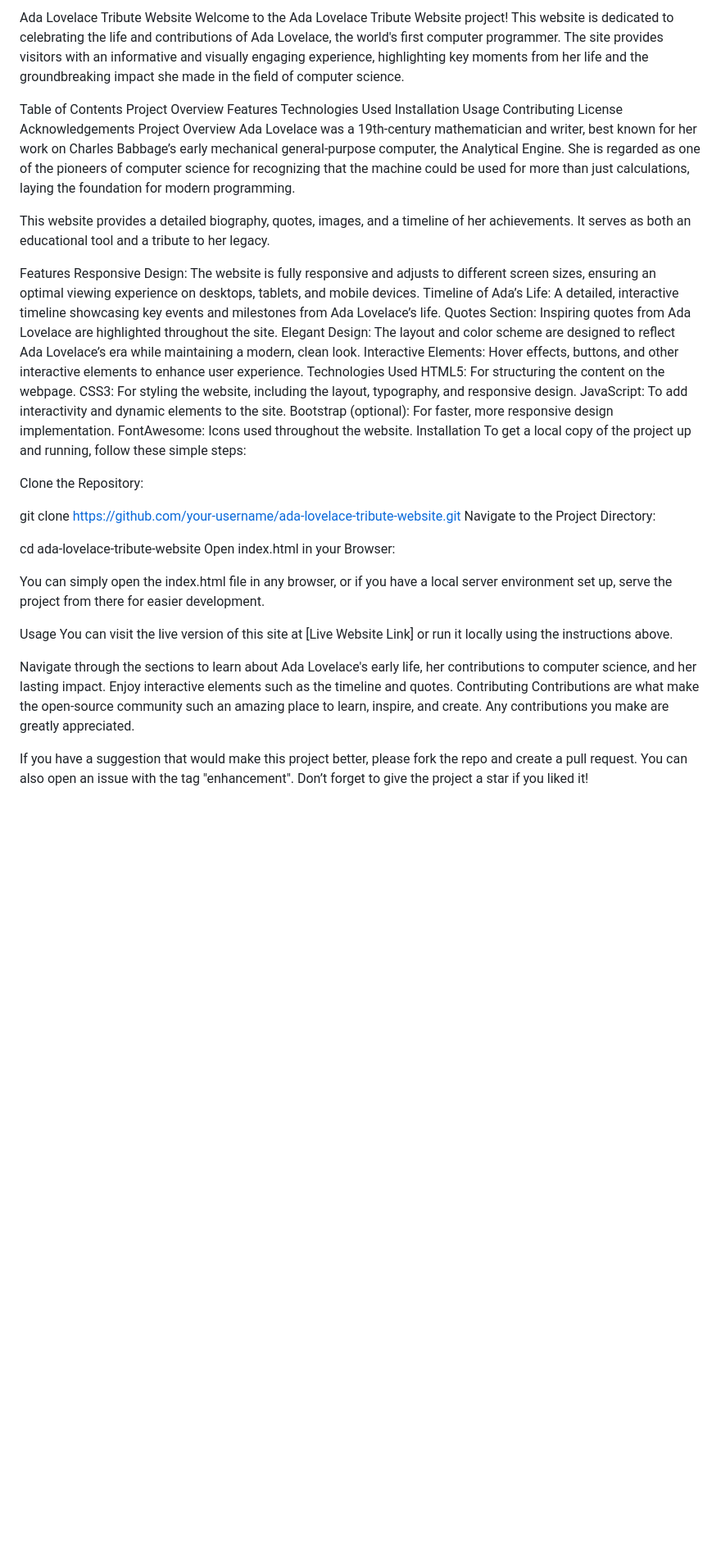
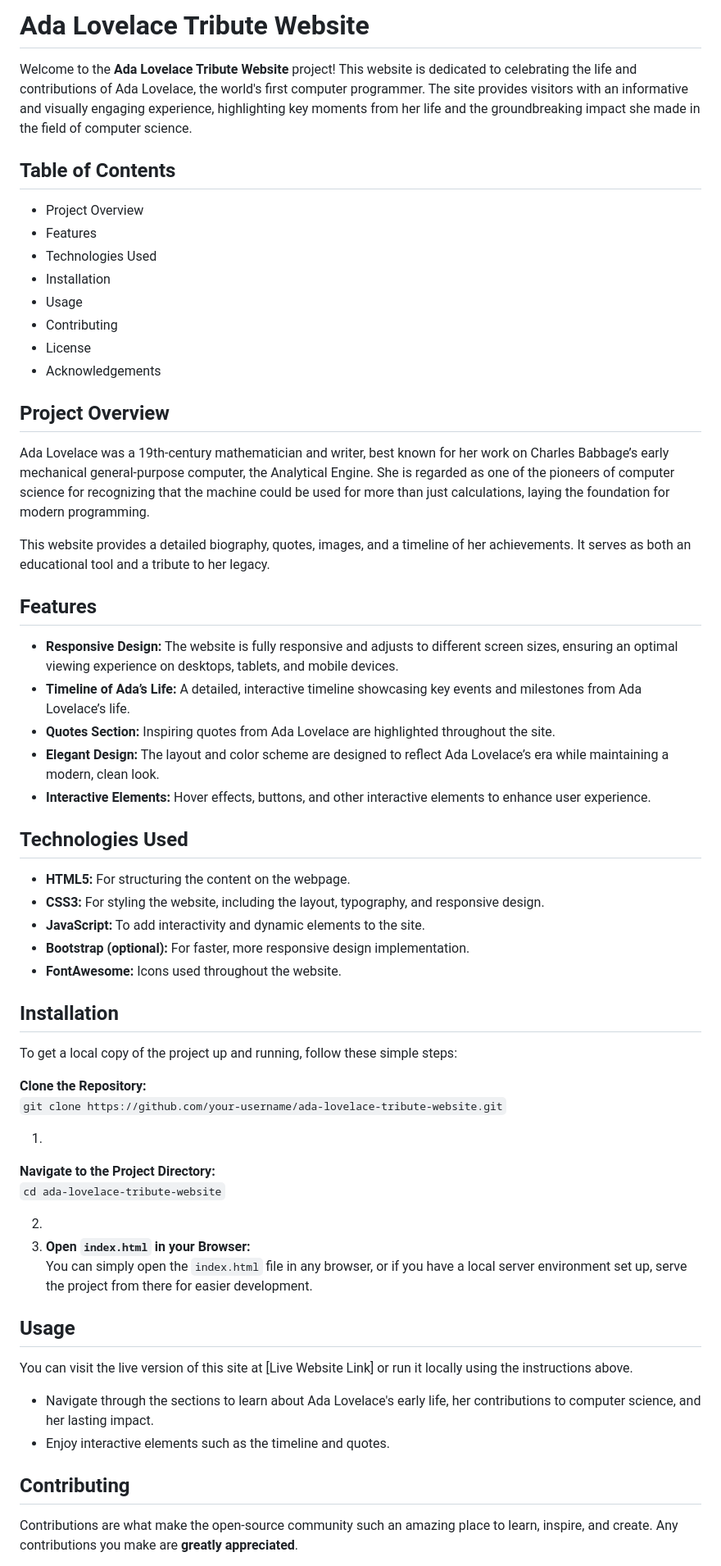
Before and after one commit to marsharine/Software_Engineering-Projects, a Markdown page: Tribute_ReadMe.md, the part around the change printed below. Shown: that part at 82% size. Rendered like a GitHub page; blank space fills up the shorter version.

```diff
--- a/Tribute_ReadMe.md
+++ b/Tribute_ReadMe.md
@@ -1,54 +1,64 @@
-Ada Lovelace Tribute Website
-Welcome to the Ada Lovelace Tribute Website project! This website is dedicated to celebrating the life and contributions of Ada Lovelace, the world's first computer programmer. The site provides visitors with an informative and visually engaging experience, highlighting key moments from her life and the groundbreaking impact she made in the field of computer science.
+# **Ada Lovelace Tribute Website**
 
-Table of Contents
-Project Overview
-Features
-Technologies Used
-Installation
-Usage
-Contributing
-License
-Acknowledgements
-Project Overview
+Welcome to the **Ada Lovelace Tribute Website** project\! This website is dedicated to celebrating the life and contributions of Ada Lovelace, the world's first computer programmer. The site provides visitors with an informative and visually engaging experience, highlighting key moments from her life and the groundbreaking impact she made in the field of computer science.
+
+## **Table of Contents**
+
+* Project Overview
+* Features
+* Technologies Used
+* Installation
+* Usage
+* Contributing
+* License
+* Acknowledgements
+
+## **Project Overview**
+
 Ada Lovelace was a 19th-century mathematician and writer, best known for her work on Charles Babbage’s early mechanical general-purpose computer, the Analytical Engine. She is regarded as one of the pioneers of computer science for recognizing that the machine could be used for more than just calculations, laying the foundation for modern programming.
 
 This website provides a detailed biography, quotes, images, and a timeline of her achievements. It serves as both an educational tool and a tribute to her legacy.
 
-Features
-Responsive Design: The website is fully responsive and adjusts to different screen sizes, ensuring an optimal viewing experience on desktops, tablets, and mobile devices.
-Timeline of Ada’s Life: A detailed, interactive timeline showcasing key events and milestones from Ada Lovelace’s life.
-Quotes Section: Inspiring quotes from Ada Lovelace are highlighted throughout the site.
-Elegant Design: The layout and color scheme are designed to reflect Ada Lovelace’s era while maintaining a modern, clean look.
-Interactive Elements: Hover effects, buttons, and other interactive elements to enhance user experience.
-Technologies Used
-HTML5: For structuring the content on the webpage.
-CSS3: For styling the website, including the layout, typography, and responsive design.
-JavaScript: To add interactivity and dynamic elements to the site.
-Bootstrap (optional): For faster, more responsive design implementation.
-FontAwesome: Icons used throughout the website.
-Installation
+## **Features**
+
+* **Responsive Design:** The website is fully responsive and adjusts to different screen sizes, ensuring an optimal viewing experience on desktops, tablets, and mobile devices.
+* **Timeline of Ada’s Life:** A detailed, interactive timeline showcasing key events and milestones from Ada Lovelace’s life.
+* **Quotes Section:** Inspiring quotes from Ada Lovelace are highlighted throughout the site.
+* **Elegant Design:** The layout and color scheme are designed to reflect Ada Lovelace’s era while maintaining a modern, clean look.
+* **Interactive Elements:** Hover effects, buttons, and other interactive elements to enhance user experience.
+
+## **Technologies Used**
+
+* **HTML5:** For structuring the content on the webpage.
+* **CSS3:** For styling the website, including the layout, typography, and responsive design.
+* **JavaScript:** To add interactivity and dynamic elements to the site.
+* **Bootstrap (optional):** For faster, more responsive design implementation.
+* **FontAwesome:** Icons used throughout the website.
+
+## **Installation**
+
 To get a local copy of the project up and running, follow these simple steps:
 
-Clone the Repository:
+**Clone the Repository:**
+`git clone https://github.com/your-username/ada-lovelace-tribute-website.git`
 
+1.
 
-git clone https://github.com/your-username/ada-lovelace-tribute-website.git
-Navigate to the Project Directory:
+**Navigate to the Project Directory:**
+`cd ada-lovelace-tribute-website`
 
+2.
+3. **Open `index.html` in your Browser:**
+   You can simply open the `index.html` file in any browser, or if you have a local server environment set up, serve the project from there for easier development.
 
-cd ada-lovelace-tribute-website
-Open index.html in your Browser:
+## **Usage**
 
-You can simply open the index.html file in any browser, or if you have a local server environment set up, serve the project from there for easier development.
+You can visit the live version of this site at \[Live Website Link\] or run it locally using the instructions above.
 
-Usage
-You can visit the live version of this site at [Live Website Link] or run it locally using the instructions above.
+* Navigate through the sections to learn about Ada Lovelace's early life, her contributions to computer science, and her lasting impact.
+* Enjoy interactive elements such as the timeline and quotes.
 
-Navigate through the sections to learn about Ada Lovelace's early life, her contributions to computer science, and her lasting impact.
-Enjoy interactive elements such as the timeline and quotes.
-Contributing
-Contributions are what make the open-source community such an amazing place to learn, inspire, and create. Any contributions you make are greatly appreciated.
+## **Contributing**
 
-If you have a suggestion that would make this project better, please fork the repo and create a pull request. You can also open an issue with the tag "enhancement". Don’t forget to give the project a star if you liked it!
+Contributions are what make the open-source community such an amazing place to learn, inspire, and create. Any contributions you make are **greatly appreciated**.
 
```
Also changed, not shown: other parts of Tribute_ReadMe.md (+17 -12 lines).
